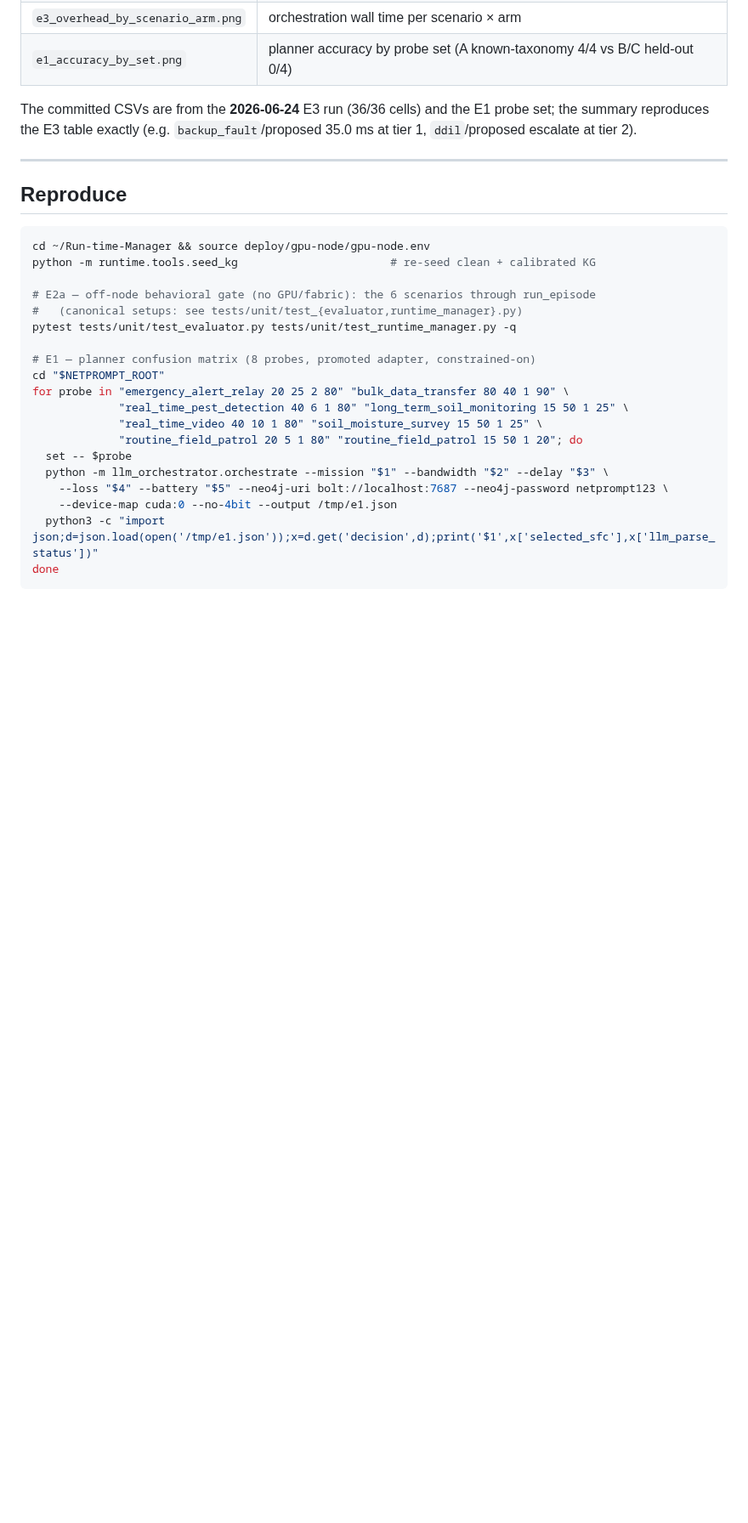
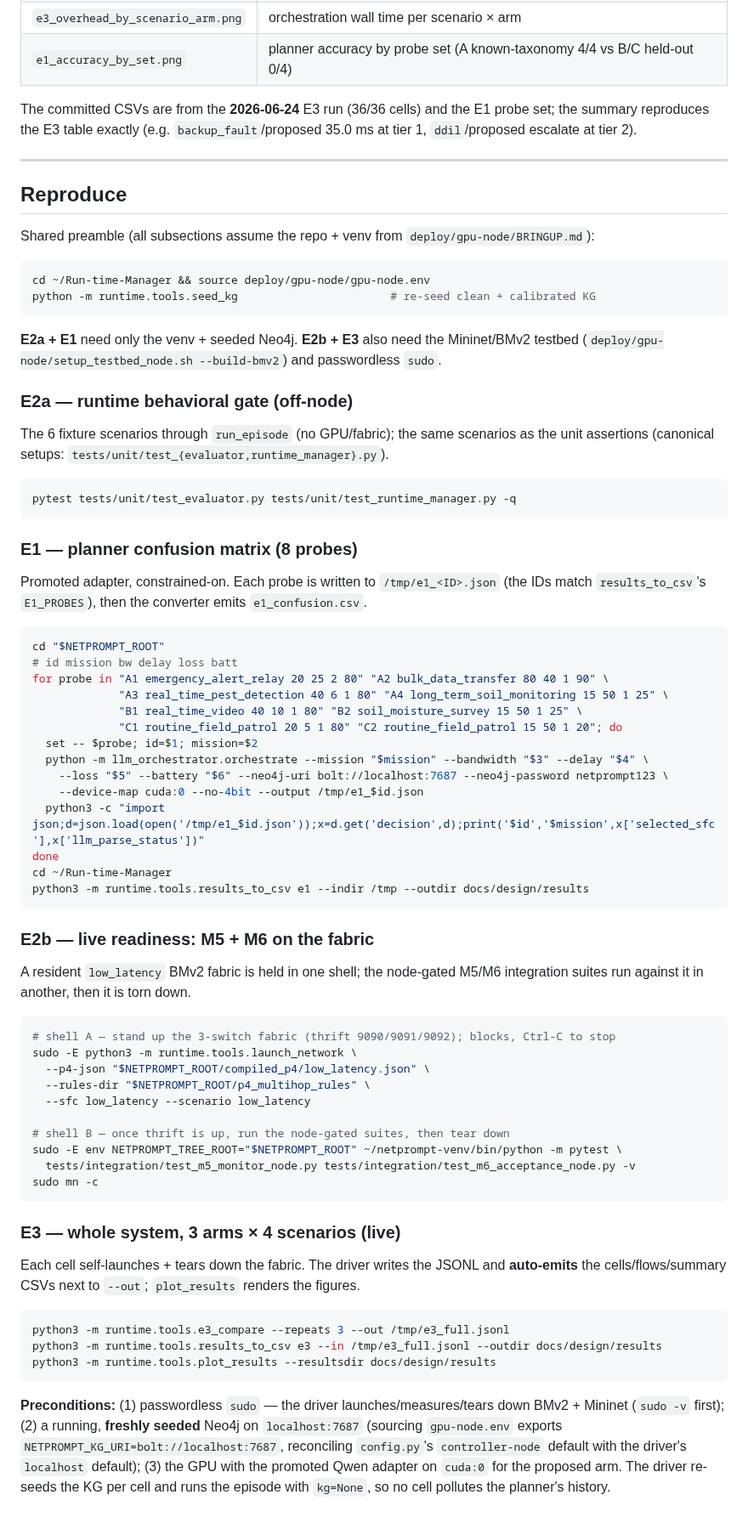
Before and after one commit to BishwasWagle/netprompt-v2, a Markdown page: docs/design/experiment-results.md, the part around one of its changes. Shown at 85% size. GitHub-like rendering; blank space fills up the shorter version.

Commit message:
Split the Reproduce section into per-experiment subsections
Restructure experiment-results.md Reproduce into a shared preamble plus one
subsection per experiment (E2a, E1, E2b, E3), each self-contained:

- E2a: the unit-suite gate.
- E1: probe loop now writes /tmp/e1_<ID>.json (IDs match results_to_csv
  E1_PROBES) and appends the results_to_csv e1 step so the confusion CSV falls
  out directly.
- E2b: the two-shell launch_network (persistent fabric) + node-gated M5/M6
  pytest + teardown, with the venv python made explicit under sudo.
- E3: the e3_compare driver + CSV/figure export + full preconditions.

Replace the now-duplicated inline Reproduce blurbs in the E2b and E3 narrative
sections with pointers to the canonical subsections (single source of truth).

````diff
--- a/docs/design/experiment-results.md
+++ b/docs/design/experiment-results.md
@@ -240,24 +231,80 @@ set; the summary reproduces the E3 table exactly (e.g. `backup_fault`/proposed
 
 ## Reproduce
 
+Shared preamble (all subsections assume the repo + venv from `deploy/gpu-node/BRINGUP.md`):
+
 ```bash
 cd ~/Run-time-Manager && source deploy/gpu-node/gpu-node.env
 python -m runtime.tools.seed_kg                       # re-seed clean + calibrated KG
+```
 
-# E2a — off-node behavioral gate (no GPU/fabric): the 6 scenarios through run_episode
-#   (canonical setups: see tests/unit/test_{evaluator,runtime_manager}.py)
+**E2a + E1** need only the venv + seeded Neo4j. **E2b + E3** also need the Mininet/BMv2
+testbed (`deploy/gpu-node/setup_testbed_node.sh --build-bmv2`) and passwordless `sudo`.
+
+### E2a — runtime behavioral gate (off-node)
+
+The 6 fixture scenarios through `run_episode` (no GPU/fabric); the same scenarios as
+the unit assertions (canonical setups: `tests/unit/test_{evaluator,runtime_manager}.py`).
+
+```bash
 pytest tests/unit/test_evaluator.py tests/unit/test_runtime_manager.py -q
+```
 
-# E1 — planner confusion matrix (8 probes, promoted adapter, constrained-on)
+### E1 — planner confusion matrix (8 probes)
+
+Promoted adapter, constrained-on. Each probe is written to `/tmp/e1_<ID>.json` (the IDs
+match `results_to_csv`'s `E1_PROBES`), then the converter emits `e1_confusion.csv`.
+
+```bash
 cd "$NETPROMPT_ROOT"
-for probe in "emergency_alert_relay 20 25 2 80" "bulk_data_transfer 80 40 1 90" \
-             "real_time_pest_detection 40 6 1 80" "long_term_soil_monitoring 15 50 1 25" \
-             "real_time_video 40 10 1 80" "soil_moisture_survey 15 50 1 25" \
-             "routine_field_patrol 20 5 1 80" "routine_field_patrol 15 50 1 20"; do
-  set -- $probe
-  python -m llm_orchestrator.orchestrate --mission "$1" --bandwidth "$2" --delay "$3" \
-    --loss "$4" --battery "$5" --neo4j-uri bolt://localhost:7687 --neo4j-password netprompt123 \
-    --device-map cuda:0 --no-4bit --output /tmp/e1.json
-  python3 -c "import json;d=json.load(open('/tmp/e1.json'));x=d.get('decision',d);print('$1',x['selected_sfc'],x['llm_parse_status'])"
+# id mission bw delay loss batt
+for probe in "A1 emergency_alert_relay 20 25 2 80" "A2 bulk_data_transfer 80 40 1 90" \
+             "A3 real_time_pest_detection 40 6 1 80" "A4 long_term_soil_monitoring 15 50 1 25" \
+             "B1 real_time_video 40 10 1 80" "B2 soil_moisture_survey 15 50 1 25" \
+             "C1 routine_field_patrol 20 5 1 80" "C2 routine_field_patrol 15 50 1 20"; do
+  set -- $probe; id=$1; mission=$2
+  python -m llm_orchestrator.orchestrate --mission "$mission" --bandwidth "$3" --delay "$4" \
+    --loss "$5" --battery "$6" --neo4j-uri bolt://localhost:7687 --neo4j-password netprompt123 \
+    --device-map cuda:0 --no-4bit --output /tmp/e1_$id.json
+  python3 -c "import json;d=json.load(open('/tmp/e1_$id.json'));x=d.get('decision',d);print('$id','$mission',x['selected_sfc'],x['llm_parse_status'])"
 done
+cd ~/Run-time-Manager
+python3 -m runtime.tools.results_to_csv e1 --indir /tmp --outdir docs/design/results
 ```
+
+### E2b — live readiness: M5 + M6 on the fabric
+
+A resident `low_latency` BMv2 fabric is held in one shell; the node-gated M5/M6
+integration suites run against it in another, then it is torn down.
+
+```bash
+# shell A — stand up the 3-switch fabric (thrift 9090/9091/9092); blocks, Ctrl-C to stop
+sudo -E python3 -m runtime.tools.launch_network \
+  --p4-json "$NETPROMPT_ROOT/compiled_p4/low_latency.json" \
+  --rules-dir "$NETPROMPT_ROOT/p4_multihop_rules" \
+  --sfc low_latency --scenario low_latency
+
+# shell B — once thrift is up, run the node-gated suites, then tear down
+sudo -E env NETPROMPT_TREE_ROOT="$NETPROMPT_ROOT" ~/netprompt-venv/bin/python -m pytest \
+  tests/integration/test_m5_monitor_node.py tests/integration/test_m6_acceptance_node.py -v
+sudo mn -c
+```
+
+### E3 — whole system, 3 arms × 4 scenarios (live)
+
+Each cell self-launches + tears down the fabric. The driver writes the JSONL and
+**auto-emits** the cells/flows/summary CSVs next to `--out`; `plot_results` renders the
+figures.
+
+```bash
+python3 -m runtime.tools.e3_compare --repeats 3 --out /tmp/e3_full.jsonl
+python3 -m runtime.tools.results_to_csv e3 --in /tmp/e3_full.jsonl --outdir docs/design/results
+python3 -m runtime.tools.plot_results --resultsdir docs/design/results
+```
+
+**Preconditions:** (1) passwordless `sudo` — the driver launches/measures/tears down BMv2 +
+Mininet (`sudo -v` first); (2) a running, **freshly seeded** Neo4j on `localhost:7687`
+(sourcing `gpu-node.env` exports `NETPROMPT_KG_URI=bolt://localhost:7687`, reconciling
+`config.py`'s `controller-node` default with the driver's `localhost` default); (3) the GPU
+with the promoted Qwen adapter on `cuda:0` for the proposed arm. The driver re-seeds the KG
+per cell and runs the episode with `kg=None`, so no cell pollutes the planner's history.
````
Also changed, not shown: other parts of docs/design/experiment-results.md (+3 -12 lines).
